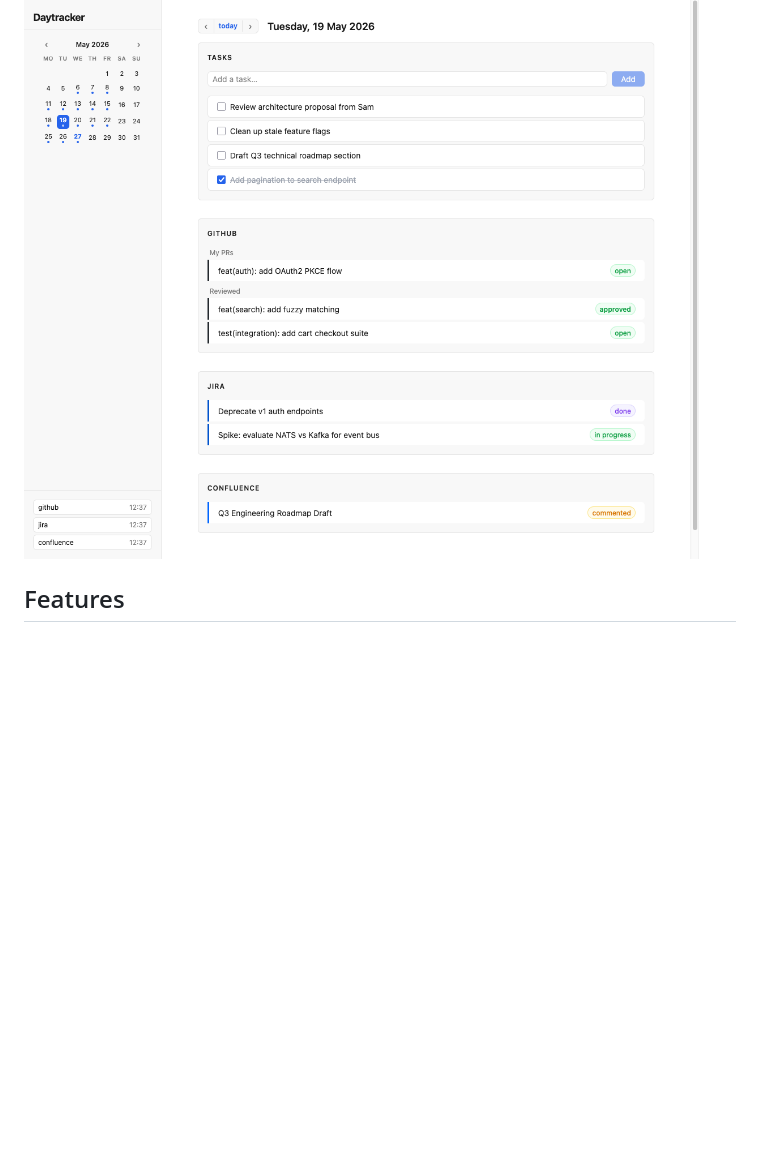
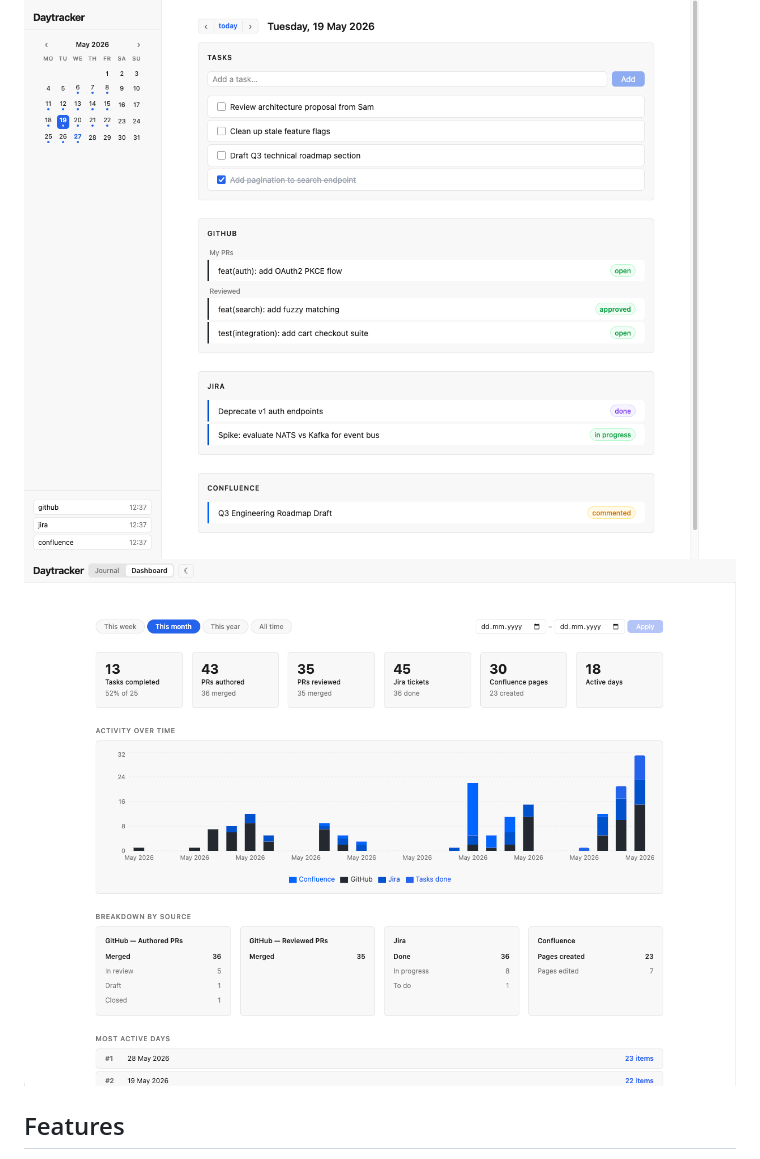
Before and after one commit to aleks/daytracker, a Markdown page: README.md, the part around the change. Drawn GitHub-style; pictures changed too: daytracker2.png (added); blank space fills up the shorter version.

Commit message:
Add dashboard screenshot

```diff
--- a/README.md
+++ b/README.md
@@ -3,6 +3,7 @@
 A single-binary daily work tracker. It embeds a Preact frontend and syncs activity from external sources (GitHub, Jira, Confluence) into a local SQLite database.
 
 ![daytracker](daytracker.png)
+![daytracker dashboard](daytracker2.png)
 
 ## Features
 
```
